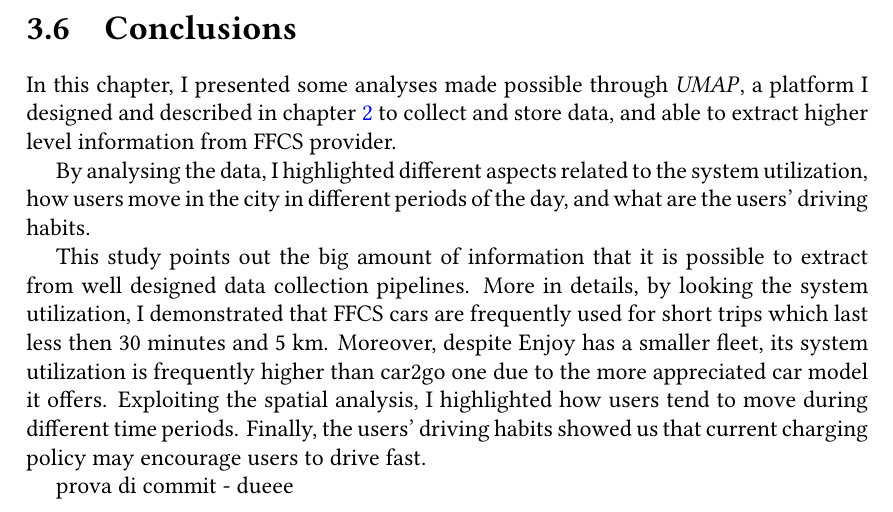
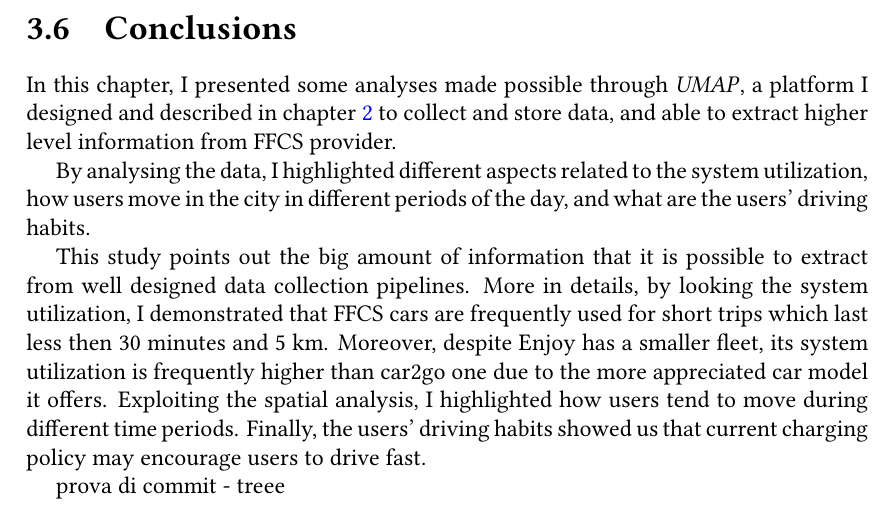
Before and after one commit to michelelt/PhDThesis, a LaTeX thesis (thesis.tex, which reads Chapter3/3_6_conclusions.tex): part of page 32 of 128, cut so that both start at the same text. Compiled offline with LuaLaTeX.

Commit message:
second_test

```diff
--- a/Chapter3/3_6_conclusions.tex
+++ b/Chapter3/3_6_conclusions.tex
@@ -7,4 +7,4 @@ By analysing the data, I highlighted different aspects related to the system uti
 
 This study points out the big amount of information that it is possible to extract from well designed data collection pipelines. More in details, by looking the system utilization, I demonstrated that FFCS cars are frequently used for short trips which last less then 30 minutes and 5 km. Moreover, despite Enjoy has a smaller fleet, its system utilization is frequently higher than car2go one due to the more appreciated car model it offers. Exploiting the spatial analysis, I highlighted how users tend to move during different time periods. Finally, the users' driving habits showed us that current charging policy may encourage users to drive fast.
 
-prova di commit - dueee
+prova di commit - treee
```
